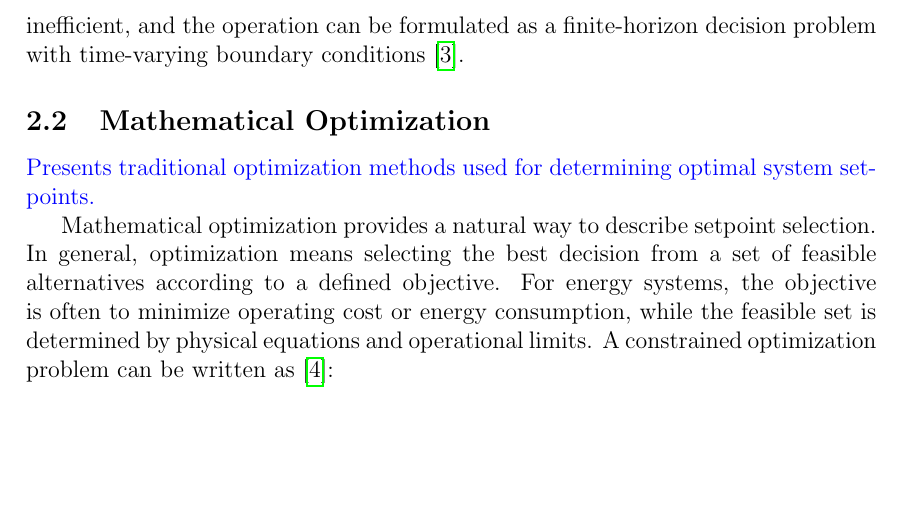
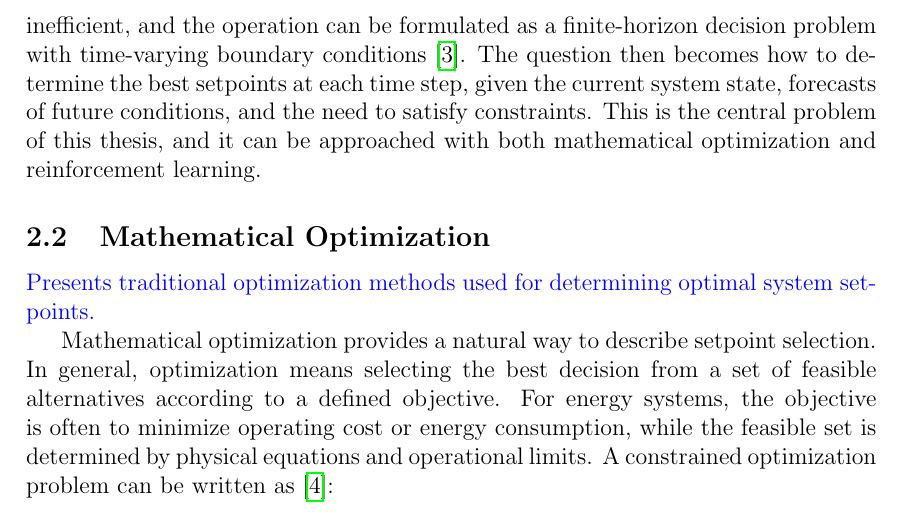
Before and after one commit to itsashishthapa/THESIS, a LaTeX document (paper/main.tex): part of page 13 of 21, cut so that both start at the same text, the shorter picture padded with empty space. Compiled offline with pdfLaTeX.

Commit message:
Clarify the central problem of setpoint determination in practical operations by integrating mathematical optimization and reinforcement learning approaches in main.tex

```diff
--- a/paper/main.tex
+++ b/paper/main.tex
@@ -224,8 +224,7 @@ Energy utility systems are operated by choosing setpoints for controllable compo
 
 Setpoint determination is also inherently sequential. The best operating point at one time step cannot be chosen independently of what happened before or what may be needed later. Storage systems make this especially clear. Charging a battery or a thermal energy storage can increase future flexibility, but it may also increase the current electricity cost. Discharging can reduce current grid consumption, but it leaves less stored energy for later. Good setpoint decisions therefore have to account for inter-temporal dependencies, changing boundary conditions, and physical operating limits at the same time \cite{walden2023nonlinear,kyriakidis2024hybrid}.
 
-In practical operation, the controller also has to react to external signals such as electricity prices, renewable generation, production demand, and ambient conditions. Since these signals change over time, fixed rule-based strategies can become inefficient, and the operation can be formulated as a finite-horizon decision problem with time-varying boundary conditions \cite{pilling2025rl}.
-
+In practical operation, the controller also has to react to external signals such as electricity prices, renewable generation, production demand, and ambient conditions. Since these signals change over time, fixed rule-based strategies can become inefficient, and the operation can be formulated as a finite-horizon decision problem with time-varying boundary conditions \cite{pilling2025rl}. The question then becomes how to determine the best setpoints at each time step, given the current system state, forecasts of future conditions, and the need to satisfy constraints. This is the central problem of this thesis, and it can be approached with both mathematical optimization and reinforcement learning.
 
 \subsection{Mathematical Optimization}
 \textcolor{blue}{Presents traditional optimization methods used for determining optimal system setpoints.}
```
